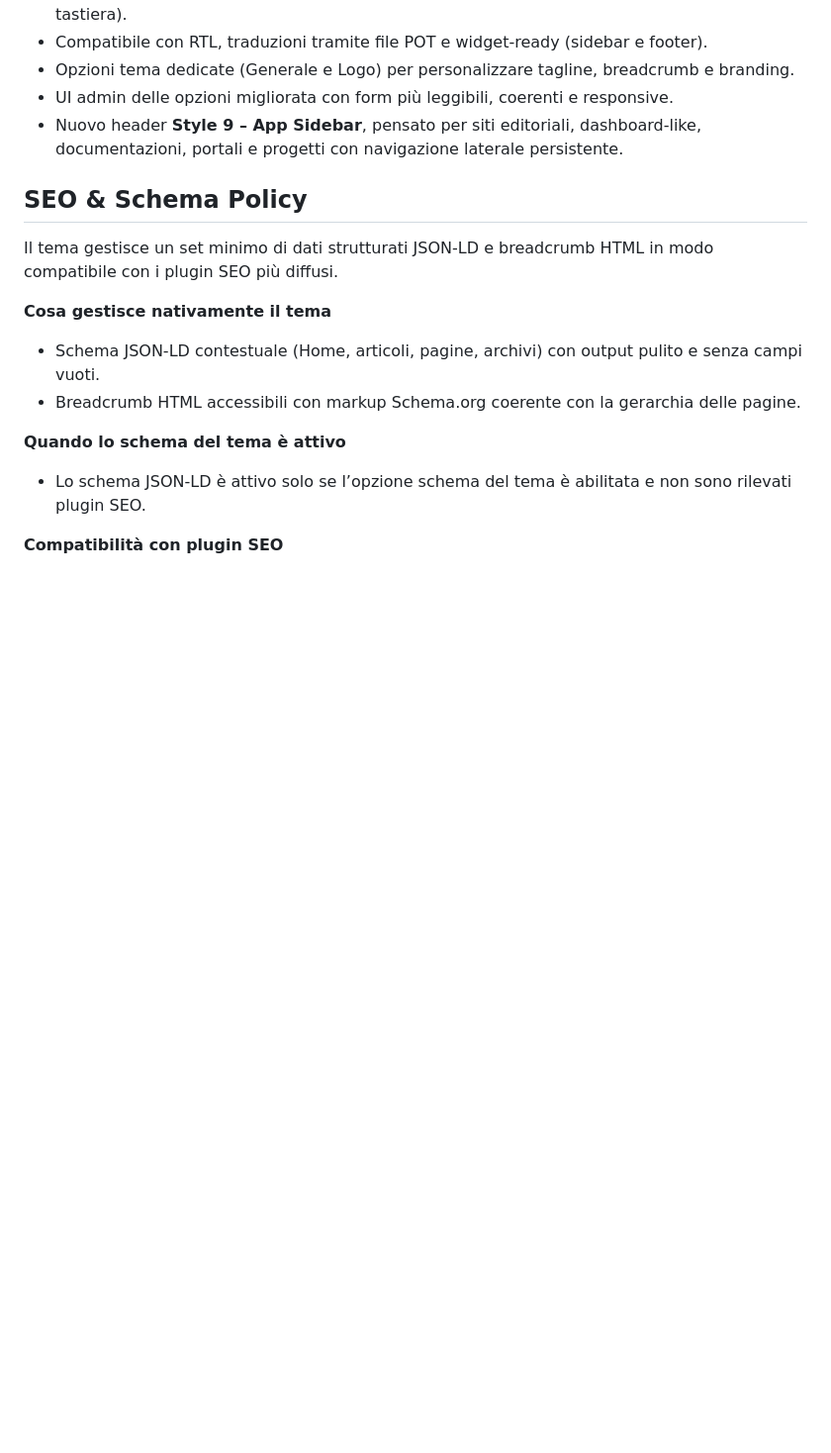
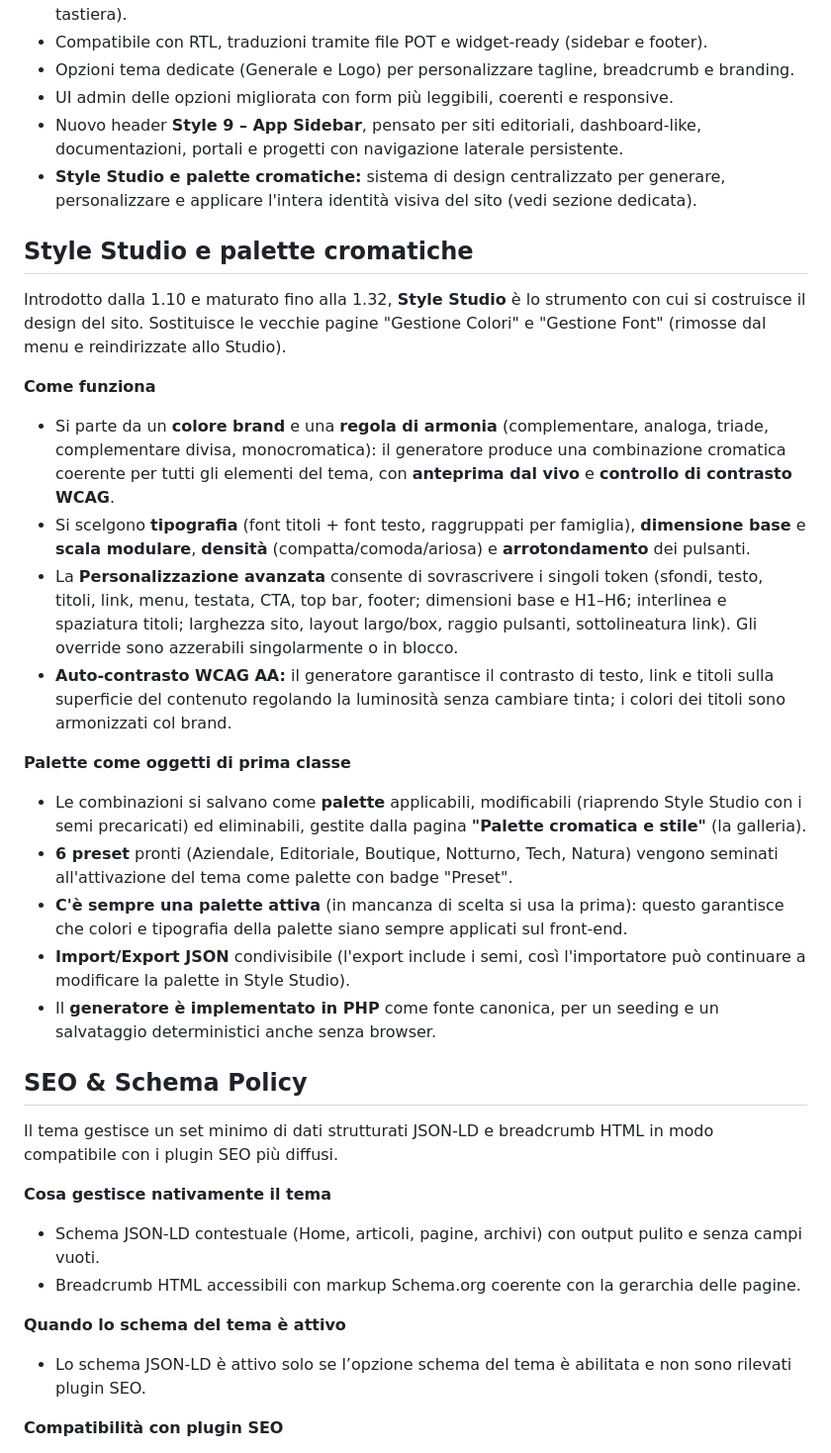
Before and after one commit to cosemurciano/PoeTheme, a Markdown page: README.md, the part around one of its changes. Shown at 99% size. GitHub-like rendering; blank space fills up the shorter version.

```diff
--- a/README.md
+++ b/README.md
@@ -27,6 +29,23 @@ Tema WordPress moderno sviluppato da Cosè Murciano con pieno supporto per l'edi
 - Opzioni tema dedicate (Generale e Logo) per personalizzare tagline, breadcrumb e branding.
 - UI admin delle opzioni migliorata con form più leggibili, coerenti e responsive.
 - Nuovo header **Style 9 – App Sidebar**, pensato per siti editoriali, dashboard-like, documentazioni, portali e progetti con navigazione laterale persistente.
+- **Style Studio e palette cromatiche:** sistema di design centralizzato per generare, personalizzare e applicare l'intera identità visiva del sito (vedi sezione dedicata).
+
+## Style Studio e palette cromatiche
+Introdotto dalla 1.10 e maturato fino alla 1.32, **Style Studio** è lo strumento con cui si costruisce il design del sito. Sostituisce le vecchie pagine "Gestione Colori" e "Gestione Font" (rimosse dal menu e reindirizzate allo Studio).
+
+**Come funziona**
+- Si parte da un **colore brand** e una **regola di armonia** (complementare, analoga, triade, complementare divisa, monocromatica): il generatore produce una combinazione cromatica coerente per tutti gli elementi del tema, con **anteprima dal vivo** e **controllo di contrasto WCAG**.
+- Si scelgono **tipografia** (font titoli + font testo, raggruppati per famiglia), **dimensione base** e **scala modulare**, **densità** (compatta/comoda/ariosa) e **arrotondamento** dei pulsanti.
+- La **Personalizzazione avanzata** consente di sovrascrivere i singoli token (sfondi, testo, titoli, link, menu, testata, CTA, top bar, footer; dimensioni base e H1–H6; interlinea e spaziatura titoli; larghezza sito, layout largo/box, raggio pulsanti, sottolineatura link). Gli override sono azzerabili singolarmente o in blocco.
+- **Auto-contrasto WCAG AA:** il generatore garantisce il contrasto di testo, link e titoli sulla superficie del contenuto regolando la luminosità senza cambiare tinta; i colori dei titoli sono armonizzati col brand.
+
+**Palette come oggetti di prima classe**
+- Le combinazioni si salvano come **palette** applicabili, modificabili (riaprendo Style Studio con i semi precaricati) ed eliminabili, gestite dalla pagina **"Palette cromatica e stile"** (la galleria).
+- **6 preset** pronti (Aziendale, Editoriale, Boutique, Notturno, Tech, Natura) vengono seminati all'attivazione del tema come palette con badge "Preset".
+- **C'è sempre una palette attiva** (in mancanza di scelta si usa la prima): questo garantisce che colori e tipografia della palette siano sempre applicati sul front-end.
+- **Import/Export JSON** condivisibile (l'export include i semi, così l'importatore può continuare a modificare la palette in Style Studio).
+- Il **generatore è implementato in PHP** come fonte canonica, per un seeding e un salvataggio deterministici anche senza browser.
 
 ## SEO & Schema Policy
 Il tema gestisce un set minimo di dati strutturati JSON-LD e breadcrumb HTML in modo compatibile con i plugin SEO più diffusi.
```
Also changed, not shown: other parts of README.md (+19 -25 lines).
